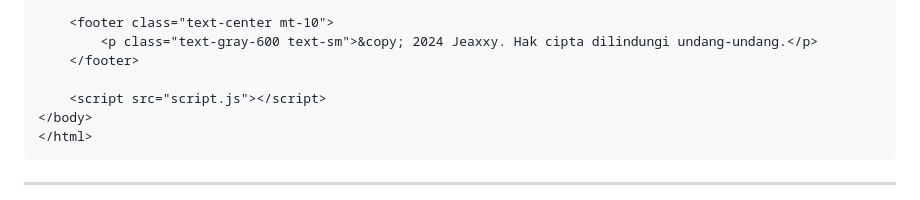
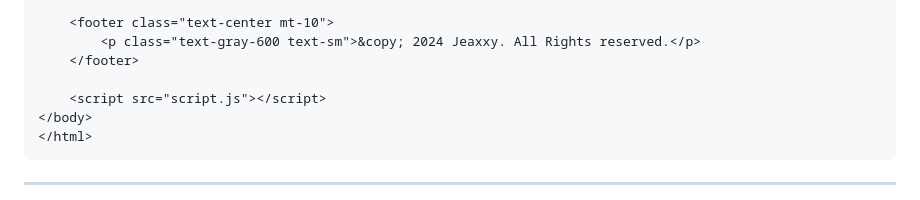
Before and after one commit to jeaxyy/Website-learning-helper, a Markdown page: README.md, the part around the change printed below. Drawn GitHub-style.

```diff
--- a/README.md
+++ b/README.md
@@ -75,7 +75,7 @@ Website ini dirancang untuk membantu proses belajar menjadi lebih menyenangkan d
     </div>
 
     <footer class="text-center mt-10">
-        <p class="text-gray-600 text-sm">&copy; 2024 Jeaxxy. Hak cipta dilindungi undang-undang.</p>
+        <p class="text-gray-600 text-sm">&copy; 2024 Jeaxxy. All Rights reserved.</p>
     </footer>
 
     <script src="script.js"></script>
```
Also changed, not shown: other parts of README.md (+1 -1 lines).
